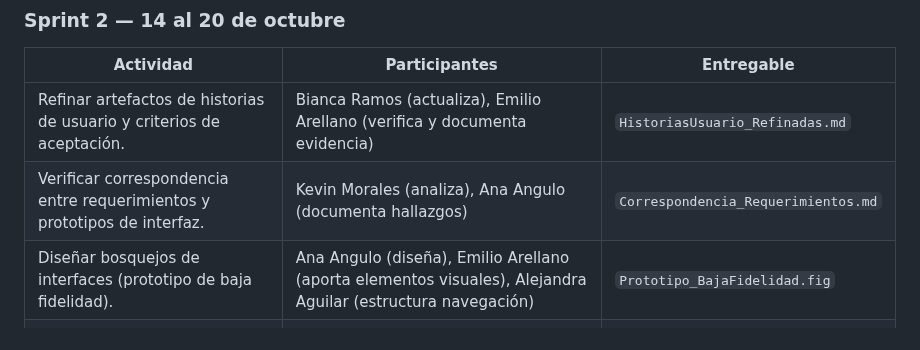
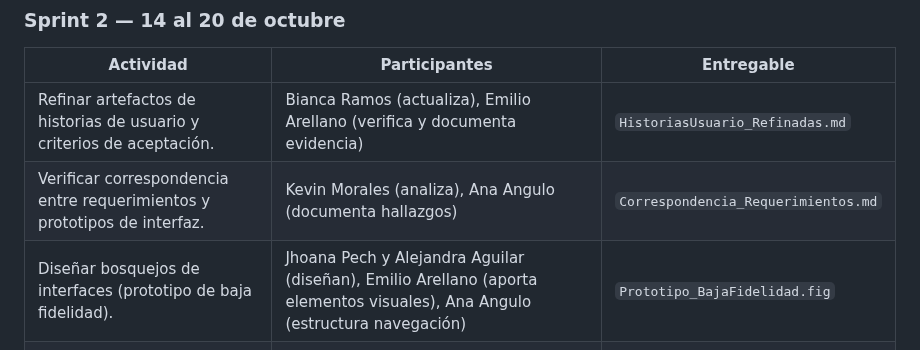
Before and after one commit to jhoanapechram/-FIS-Equipo-2, a Markdown page: 2da Entrega/Proceso/Descripción del Proceso.md, the part around the change. Rendered like a GitHub page.

```diff
--- a/2da Entrega/Proceso/Descripción del Proceso.md
+++ b/2da Entrega/Proceso/Descripción del Proceso.md
@@ -46,7 +46,7 @@ Mejorar el producto desarrollado en la primera entrega, asegurando la evolución
 | ------------------------------------------------------------------------ | ----------------------------------------------------------------------------------------------------------- | ----------------------------------- |
 | Refinar artefactos de historias de usuario y criterios de aceptación.    | Bianca Ramos (actualiza), Emilio Arellano (verifica y documenta evidencia)                                  | `HistoriasUsuario_Refinadas.md`     |
 | Verificar correspondencia entre requerimientos y prototipos de interfaz. | Kevin Morales (analiza), Ana Angulo (documenta hallazgos)                                                   | `Correspondencia_Requerimientos.md` |
-| Diseñar bosquejos de interfaces (prototipo de baja fidelidad).           | Ana Angulo (diseña), Emilio Arellano (aporta elementos visuales), Alejandra Aguilar (estructura navegación) | `Prototipo_BajaFidelidad.fig`       |
+| Diseñar bosquejos de interfaces (prototipo de baja fidelidad).           | Jhoana Pech y Alejandra Aguilar (diseñan), Emilio Arellano (aporta elementos visuales), Ana Angulo (estructura navegación) | `Prototipo_BajaFidelidad.fig`       |
 | Subir y organizar artefactos y prototipos en el repositorio.             | José Correa (sube y organiza), Kevin Morales (verifica consistencia)                                        | Carpeta `Evidencias_Sprint2/`       |
 | Documentar bitácora de avances y acuerdos del sprint.                    | Alejandra Aguilar (redacta), Bianca Ramos (verifica coherencia)                                             | `Bitacora_Sprint2.md`               |
 
```
